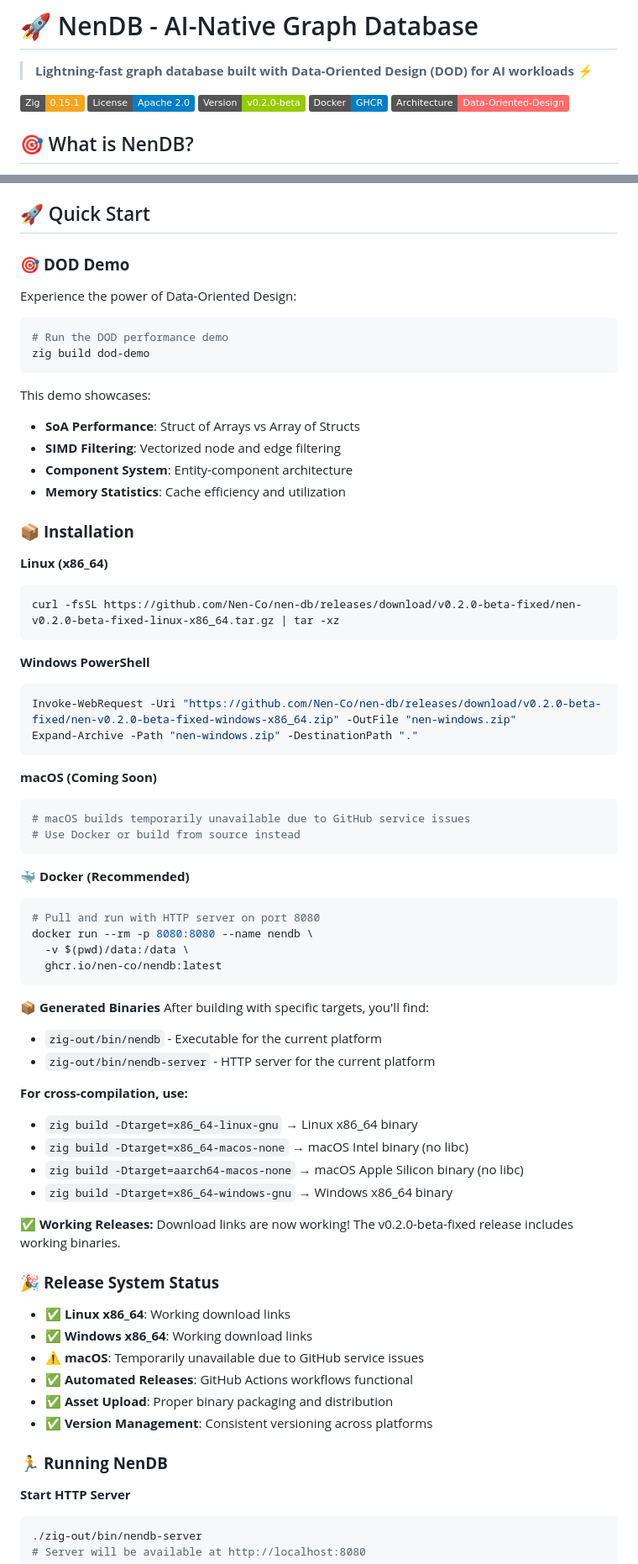
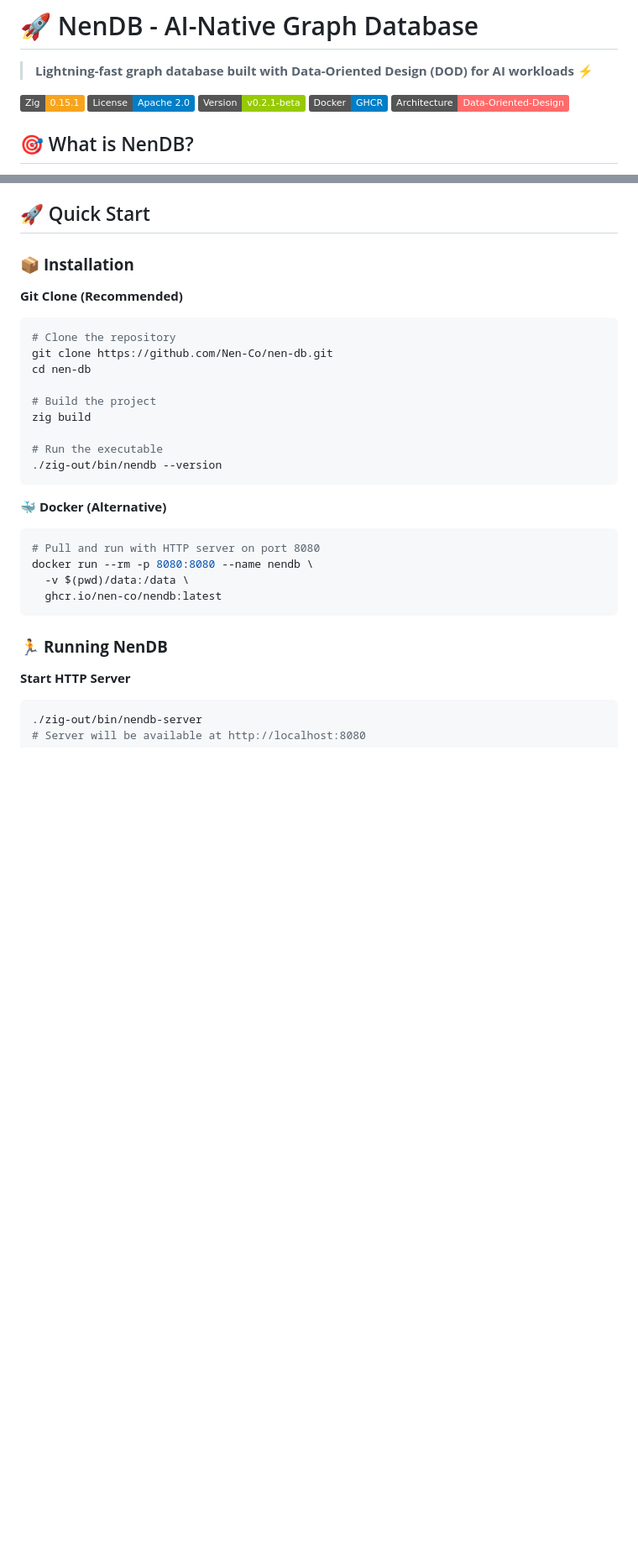
Before and after one commit to Nen-Co/nen-db, a Markdown page: README.md, 2 parts joined by grey strips. Shown: that part at 84% size. GitHub-like rendering; badges without logos; blank space fills up the shorter version.

Commit message:
docs: simplify README installation options
- Remove DOD demo section
- Simplify to git clone as primary installation method
- Remove complex download options and release status
- Update version badge to v0.2.1-beta
- Update roadmap to reflect current features
- Keep Docker as alternative option

````diff
--- a/README.md
+++ b/README.md
@@ -4,7 +4,7 @@
 
 [![Zig](https://img.shields.io/badge/Zig-0.15.1-F7A41D)](https://ziglang.org/)
 [![License](https://img.shields.io/badge/License-Apache%202.0-blue.svg)](LICENSE)
-[![Version](https://img.shields.io/badge/Version-v0.2.0--beta-green.svg)](https://github.com/Nen-Co/nen-db/releases)
+[![Version](https://img.shields.io/badge/Version-v0.2.1--beta-green.svg)](https://github.com/Nen-Co/nen-db/releases)
 [![Docker](https://img.shields.io/badge/Docker-GHCR-blue.svg)](https://ghcr.io/nen-co/nendb)
 [![DOD](https://img.shields.io/badge/Architecture-Data--Oriented--Design-FF6B6B)](docs/DATA_ORIENTED_DESIGN.md)
 
@@ -50,67 +50,28 @@ NenDB is a **Data-Oriented Design (DOD) graph database** built specifically for
 
 ## 🚀 Quick Start
 
-### 🎯 **DOD Demo**
-Experience the power of Data-Oriented Design:
+### 📦 **Installation**
 
+**Git Clone (Recommended)**
 ```bash
-# Run the DOD performance demo
-zig build dod-demo
+# Clone the repository
+git clone https://github.com/Nen-Co/nen-db.git
+cd nen-db
+
+# Build the project
+zig build
+
+# Run the executable
+./zig-out/bin/nendb --version
 ```
 
-This demo showcases:
-- **SoA Performance**: Struct of Arrays vs Array of Structs
-- **SIMD Filtering**: Vectorized node and edge filtering
-- **Component System**: Entity-component architecture
-- **Memory Statistics**: Cache efficiency and utilization
-
-### 📦 **Installation**
-
-**Linux (x86_64)**
-```bash
-curl -fsSL https://github.com/Nen-Co/nen-db/releases/download/v0.2.0-beta-fixed/nen-v0.2.0-beta-fixed-linux-x86_64.tar.gz | tar -xz
-```
-
-**Windows PowerShell**
-```powershell
-Invoke-WebRequest -Uri "https://github.com/Nen-Co/nen-db/releases/download/v0.2.0-beta-fixed/nen-v0.2.0-beta-fixed-windows-x86_64.zip" -OutFile "nen-windows.zip"
-Expand-Archive -Path "nen-windows.zip" -DestinationPath "."
-```
-
-**macOS (Coming Soon)**
-```bash
-# macOS builds temporarily unavailable due to GitHub service issues
-# Use Docker or build from source instead
-```
-
-**🐳 Docker (Recommended)**
+**🐳 Docker (Alternative)**
 ```bash
 # Pull and run with HTTP server on port 8080
 docker run --rm -p 8080:8080 --name nendb \
   -v $(pwd)/data:/data \
   ghcr.io/nen-co/nendb:latest
 ```
-
-**📦 Generated Binaries**
-After building with specific targets, you'll find:
-- `zig-out/bin/nendb` - Executable for the current platform
-- `zig-out/bin/nendb-server` - HTTP server for the current platform
-
-**For cross-compilation, use:**
-- `zig build -Dtarget=x86_64-linux-gnu` → Linux x86_64 binary
-- `zig build -Dtarget=x86_64-macos-none` → macOS Intel binary (no libc)
-- `zig build -Dtarget=aarch64-macos-none` → macOS Apple Silicon binary (no libc)
-- `zig build -Dtarget=x86_64-windows-gnu` → Windows x86_64 binary
-
-**✅ Working Releases:** Download links are now working! The v0.2.0-beta-fixed release includes working binaries.
-
-### 🎉 **Release System Status**
-- ✅ **Linux x86_64**: Working download links
-- ✅ **Windows x86_64**: Working download links
-- ⚠️ **macOS**: Temporarily unavailable due to GitHub service issues
-- ✅ **Automated Releases**: GitHub Actions workflows functional
-- ✅ **Asset Upload**: Proper binary packaging and distribution
-- ✅ **Version Management**: Consistent versioning across platforms
 
 ### 🏃 **Running NenDB**
 
````
Also changed, not shown: other parts of README.md (+4 -4 lines).
